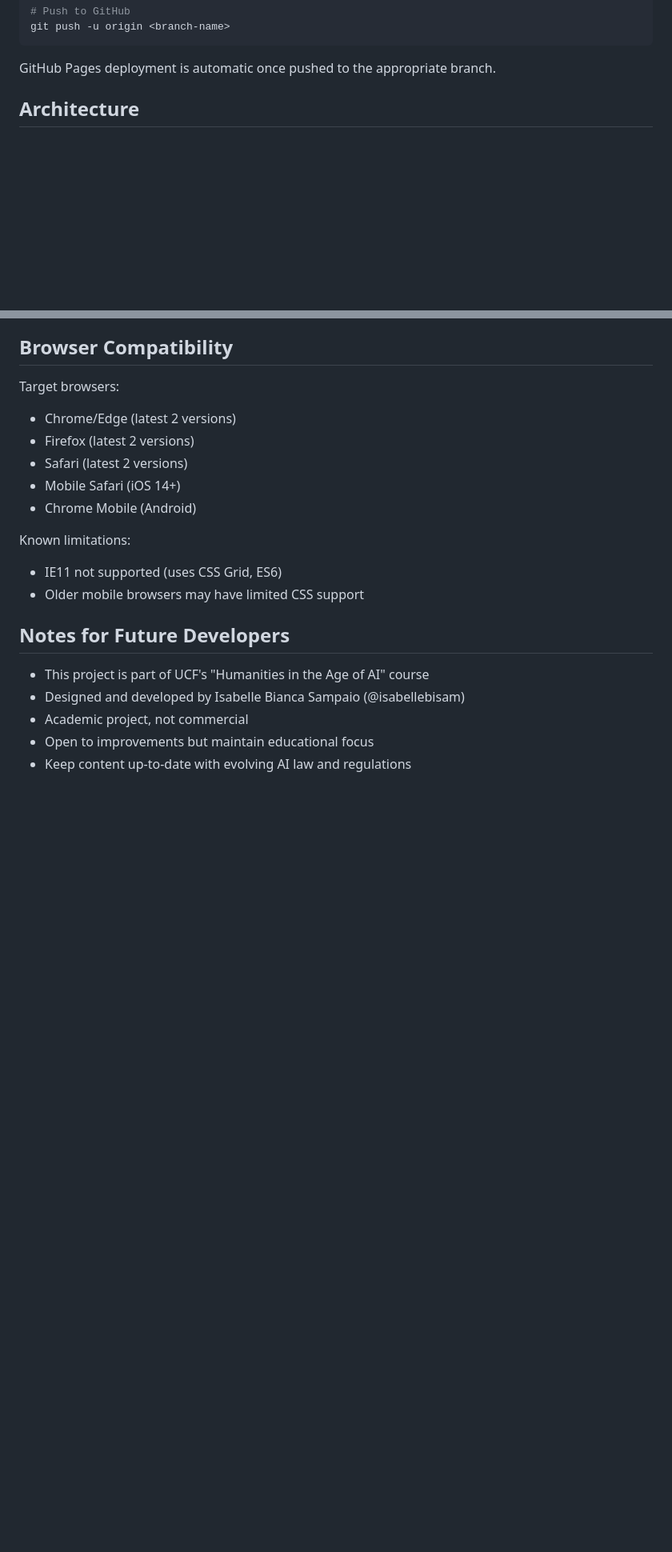
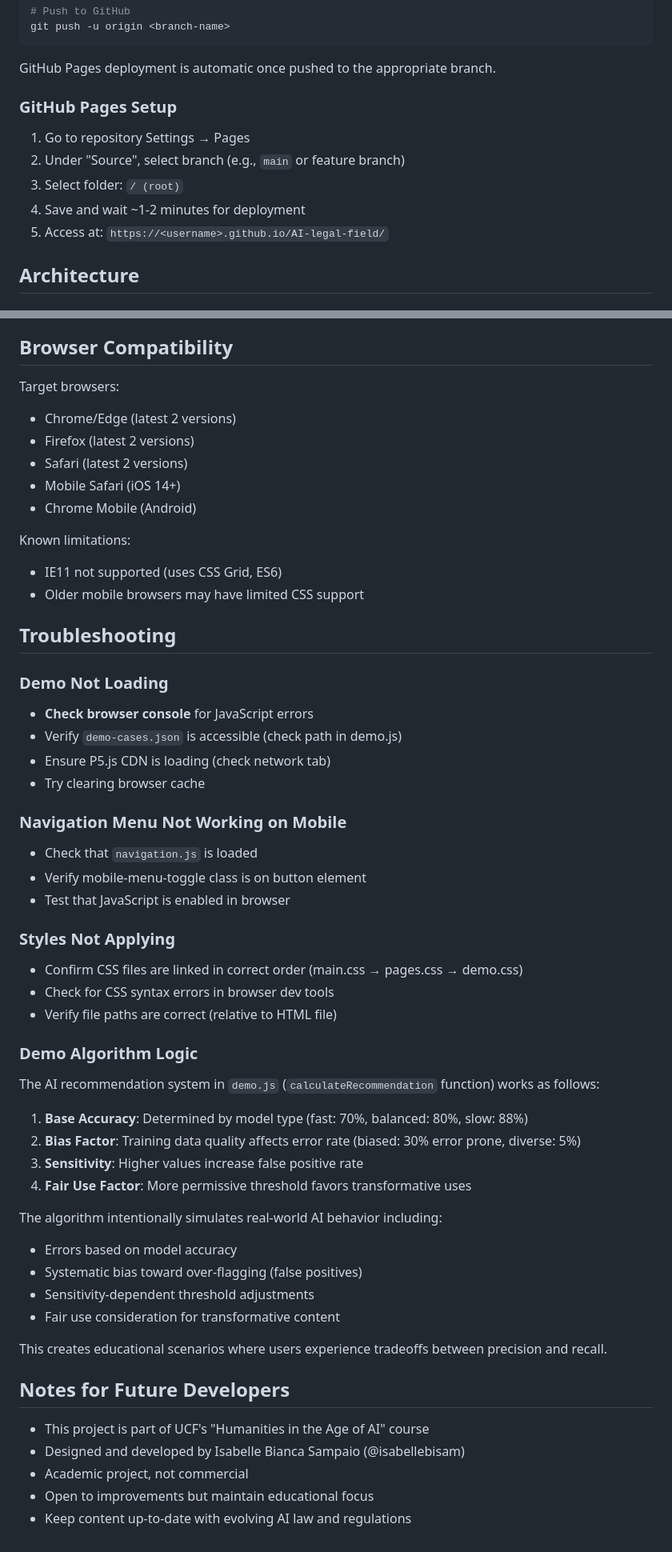
Before and after one commit to isabellebisam/AI-legal-field, a Markdown page: CLAUDE.md, 2 parts joined by grey strips. Shown at 80% size. Drawn GitHub-style; blank space fills up the shorter version.

Commit message:
Enhance CLAUDE.md with troubleshooting and deployment details
Add helpful sections for future developers:
- GitHub Pages setup instructions
- Troubleshooting common issues (demo, navigation, styles)
- Detailed explanation of demo AI algorithm logic
- Notes about precision/recall tradeoffs in simulation

````diff
--- a/CLAUDE.md
+++ b/CLAUDE.md
@@ -99,6 +99,13 @@ git push -u origin <branch-name>
 ```
 
 GitHub Pages deployment is automatic once pushed to the appropriate branch.
+
+### GitHub Pages Setup
+1. Go to repository Settings → Pages
+2. Under "Source", select branch (e.g., `main` or feature branch)
+3. Select folder: `/ (root)`
+4. Save and wait ~1-2 minutes for deployment
+5. Access at: `https://<username>.github.io/AI-legal-field/`
 
 ## Architecture
 
@@ -280,6 +287,41 @@ Known limitations:
 - IE11 not supported (uses CSS Grid, ES6)
 - Older mobile browsers may have limited CSS support
 
+## Troubleshooting
+
+### Demo Not Loading
+- **Check browser console** for JavaScript errors
+- Verify `demo-cases.json` is accessible (check path in demo.js)
+- Ensure P5.js CDN is loading (check network tab)
+- Try clearing browser cache
+
+### Navigation Menu Not Working on Mobile
+- Check that `navigation.js` is loaded
+- Verify mobile-menu-toggle class is on button element
+- Test that JavaScript is enabled in browser
+
+### Styles Not Applying
+- Confirm CSS files are linked in correct order (main.css → pages.css → demo.css)
+- Check for CSS syntax errors in browser dev tools
+- Verify file paths are correct (relative to HTML file)
+
+### Demo Algorithm Logic
+
+The AI recommendation system in `demo.js` (`calculateRecommendation` function) works as follows:
+
+1. **Base Accuracy**: Determined by model type (fast: 70%, balanced: 80%, slow: 88%)
+2. **Bias Factor**: Training data quality affects error rate (biased: 30% error prone, diverse: 5%)
+3. **Sensitivity**: Higher values increase false positive rate
+4. **Fair Use Factor**: More permissive threshold favors transformative uses
+
+The algorithm intentionally simulates real-world AI behavior including:
+- Errors based on model accuracy
+- Systematic bias toward over-flagging (false positives)
+- Sensitivity-dependent threshold adjustments
+- Fair use consideration for transformative content
+
+This creates educational scenarios where users experience tradeoffs between precision and recall.
+
 ## Notes for Future Developers
 
 - This project is part of UCF's "Humanities in the Age of AI" course
````
